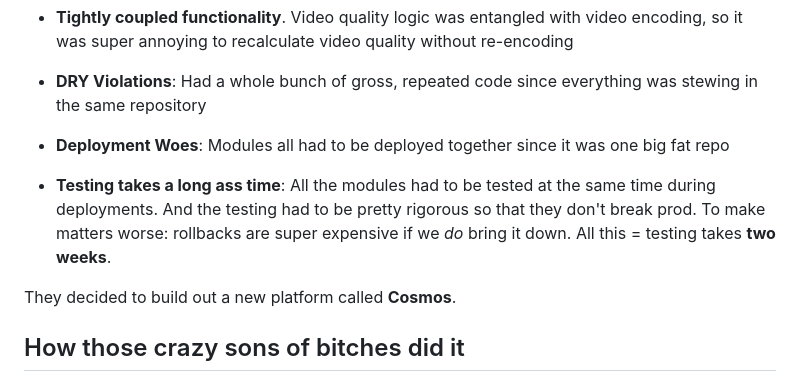
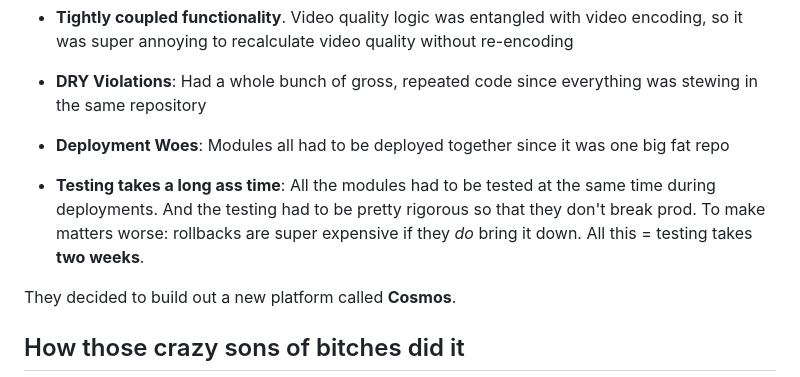
Before and after one commit to david8zhang/system-design-notes, a Markdown page: bytesized-blog/netflix_rebuilding_video_processing_pipeline.md, the part around the change. Drawn GitHub-style.

Commit message:
Update netflix_rebuilding_video_processing_pipeline.md
change a word

```diff
--- a/bytesized-blog/netflix_rebuilding_video_processing_pipeline.md
+++ b/bytesized-blog/netflix_rebuilding_video_processing_pipeline.md
@@ -14,7 +14,7 @@ Reloaded was initially built as a [monolith](/topic/13_software_architecture). A
 
 - **Deployment Woes**: Modules all had to be deployed together since it was one big fat repo
 
-- **Testing takes a long ass time**: All the modules had to be tested at the same time during deployments. And the testing had to be pretty rigorous so that they don't break prod. To make matters worse: rollbacks are super expensive if we _do_ bring it down. All this = testing takes **two weeks**.
+- **Testing takes a long ass time**: All the modules had to be tested at the same time during deployments. And the testing had to be pretty rigorous so that they don't break prod. To make matters worse: rollbacks are super expensive if they _do_ bring it down. All this = testing takes **two weeks**.
 
 They decided to build out a new platform called **Cosmos**.
 
```
